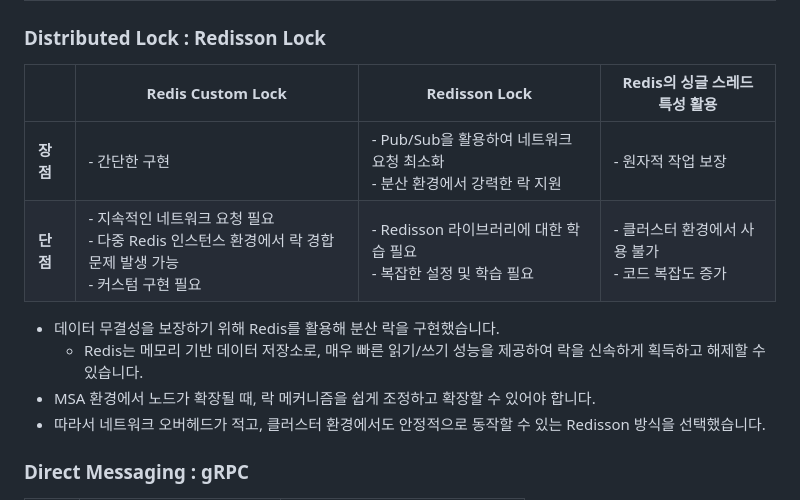
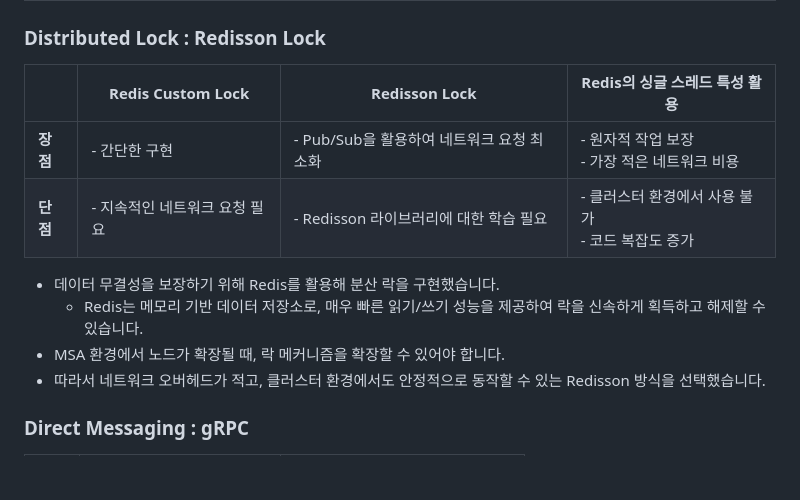
Before and after one commit to thdefn/twentysix, a Markdown page: README.md, the part around the change. GitHub-like rendering; blank space fills up the shorter version.

Commit message:
chore: update technical decision in readme

```diff
--- a/README.md
+++ b/README.md
@@ -123,15 +123,15 @@ RUNRUN 은 상품에 대한 선착순 구매 기능을 지원하는 서비스입
 
 ### Distributed Lock : Redisson Lock
 
-|               | **Redis Custom Lock**                                                       | **Redisson Lock**                                   | **Redis의 싱글 스레드 특성 활용**             |
-|---------------|-----------------------------------------------------------------------------|-----------------------------------------------------|-------------------------------------|
-| **장점**       | - 간단한 구현 <br/>                                            | - Pub/Sub을 활용하여 네트워크 요청 최소화 <br/> - 분산 환경에서 강력한 락 지원 | - 원자적 작업 보장                         |
-| **단점**       | - 지속적인 네트워크 요청 필요 <br/> - 다중 Redis 인스턴스 환경에서 락 경합 문제 발생 가능 <br/> - 커스텀 구현 필요 | - Redisson 라이브러리에 대한 학습 필요 <br/> - 복잡한 설정 및 학습 필요   | - 클러스터 환경에서 사용 불가 <br/> - 코드 복잡도 증가 |
+|               | **Redis Custom Lock**                                                      | **Redisson Lock**                                  | **Redis의 싱글 스레드 특성 활용**                 |
+|---------------|----------------------------------------------------------------------------|----------------------------------------------------|-----------------------------------------|
+| **장점**       | - 간단한 구현 <br/>                                           | - Pub/Sub을 활용하여 네트워크 요청 최소화  | - 원자적 작업 보장       <br/> - 가장 적은 네트워크 비용 |
+| **단점**       | - 지속적인 네트워크 요청 필요 <br/> | - Redisson 라이브러리에 대한 학습 필요   | - 클러스터 환경에서 사용 불가 <br/> - 코드 복잡도 증가     |
 
 
 - 데이터 무결성을 보장하기 위해 Redis를 활용해 분산 락을 구현했습니다.
   - Redis는 메모리 기반 데이터 저장소로, 매우 빠른 읽기/쓰기 성능을 제공하여 락을 신속하게 획득하고 해제할 수 있습니다.
-- MSA 환경에서 노드가 확장될 때, 락 메커니즘을 쉽게 조정하고 확장할 수 있어야 합니다.
+- MSA 환경에서 노드가 확장될 때, 락 메커니즘을 확장할 수 있어야 합니다.
 - 따라서 네트워크 오버헤드가 적고, 클러스터 환경에서도 안정적으로 동작할 수 있는 Redisson 방식을 선택했습니다.
 
 
```
